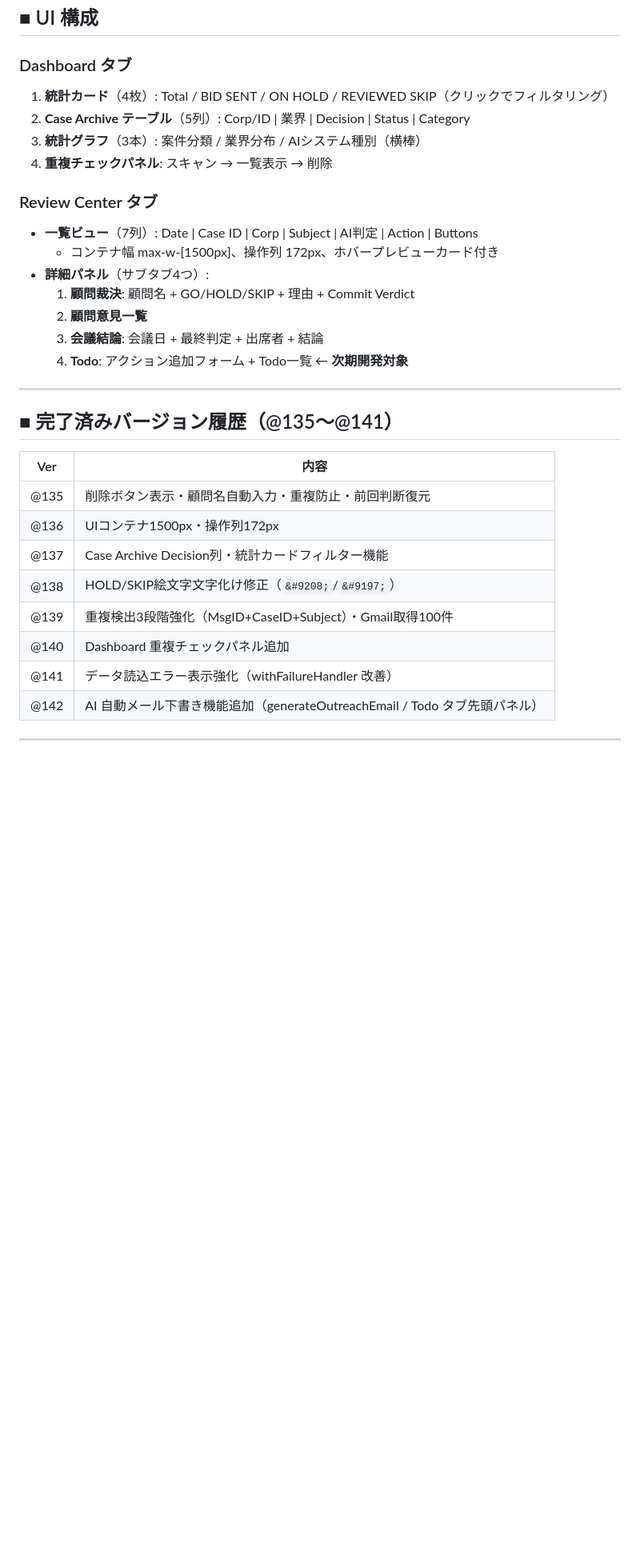
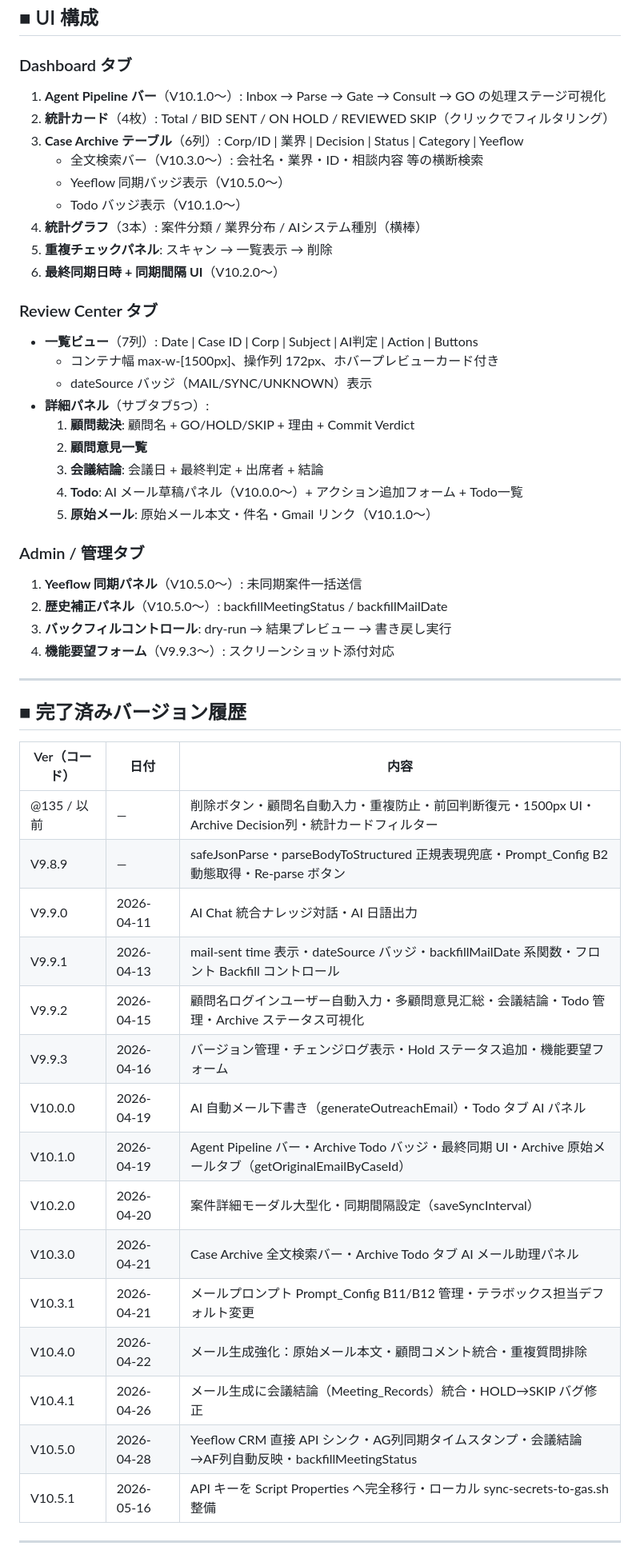
Before and after one commit to Raysu1008/LMS, a Markdown page: CONTEXT.md, the part around one of its changes. Shown at 80% size. Rendered like a GitHub page; blank space fills up the shorter version.

Commit message:
docs: sync CONTEXT.md to V10.5.1 — update version history, function list, UI layout

```diff
--- a/CONTEXT.md
+++ b/CONTEXT.md
@@ -172,34 +226,54 @@ setStatus(msg, color) / escHtml(s) / renderBarChart(id, data, colors)
 ## ■ UI 構成
 
 ### Dashboard タブ
-1. **統計カード**（4枚）: Total / BID SENT / ON HOLD / REVIEWED SKIP（クリックでフィルタリング）
-2. **Case Archive テーブル**（5列）: Corp/ID | 業界 | Decision | Status | Category
-3. **統計グラフ**（3本）: 案件分類 / 業界分布 / AIシステム種別（横棒）
-4. **重複チェックパネル**: スキャン → 一覧表示 → 削除
+1. **Agent Pipeline バー**（V10.1.0〜）: Inbox → Parse → Gate → Consult → GO の処理ステージ可視化
+2. **統計カード**（4枚）: Total / BID SENT / ON HOLD / REVIEWED SKIP（クリックでフィルタリング）
+3. **Case Archive テーブル**（6列）: Corp/ID | 業界 | Decision | Status | Category | Yeeflow
+   - 全文検索バー（V10.3.0〜）: 会社名・業界・ID・相談内容 等の横断検索
+   - Yeeflow 同期バッジ表示（V10.5.0〜）
+   - Todo バッジ表示（V10.1.0〜）
+4. **統計グラフ**（3本）: 案件分類 / 業界分布 / AIシステム種別（横棒）
+5. **重複チェックパネル**: スキャン → 一覧表示 → 削除
+6. **最終同期日時 + 同期間隔 UI**（V10.2.0〜）
 
 ### Review Center タブ
 - **一覧ビュー**（7列）: Date | Case ID | Corp | Subject | AI判定 | Action | Buttons
   - コンテナ幅 max-w-[1500px]、操作列 172px、ホバープレビューカード付き
-- **詳細パネル**（サブタブ4つ）:
+  - dateSource バッジ（MAIL/SYNC/UNKNOWN）表示
+- **詳細パネル**（サブタブ5つ）:
   1. **顧問裁決**: 顧問名 + GO/HOLD/SKIP + 理由 + Commit Verdict
   2. **顧問意見一覧**
   3. **会議結論**: 会議日 + 最終判定 + 出席者 + 結論
-  4. **Todo**: アクション追加フォーム + Todo一覧 ← **次期開発対象**
+  4. **Todo**: AI メール草稿パネル（V10.0.0〜）+ アクション追加フォーム + Todo一覧
+  5. **原始メール**: 原始メール本文・件名・Gmail リンク（V10.1.0〜）
+
+### Admin / 管理タブ
+1. **Yeeflow 同期パネル**（V10.5.0〜）: 未同期案件一括送信
+2. **歴史補正パネル**（V10.5.0〜）: backfillMeetingStatus / backfillMailDate
+3. **バックフィルコントロール**: dry-run → 結果プレビュー → 書き戻し実行
+4. **機能要望フォーム**（V9.9.3〜）: スクリーンショット添付対応
 
 ---
 
-## ■ 完了済みバージョン履歴（@135〜@141）
+## ■ 完了済みバージョン履歴
 
-| Ver | 内容 |
-|---|---|
-| @135 | 削除ボタン表示・顧問名自動入力・重複防止・前回判断復元 |
-| @136 | UIコンテナ1500px・操作列172px |
-| @137 | Case Archive Decision列・統計カードフィルター機能 |
-| @138 | HOLD/SKIP絵文字文字化け修正（`&#9208;`/`&#9197;`） |
-| @139 | 重複検出3段階強化（MsgID+CaseID+Subject）・Gmail取得100件 |
-| @140 | Dashboard 重複チェックパネル追加 |
-| @141 | データ読込エラー表示強化（withFailureHandler 改善） |
-| @142 | AI 自動メール下書き機能追加（generateOutreachEmail / Todo タブ先頭パネル） |
+| Ver（コード） | 日付 | 内容 |
+|---|---|---|
+| @135 / 以前 | — | 削除ボタン・顧問名自動入力・重複防止・前回判断復元・1500px UI・Archive Decision列・統計カードフィルター |
+| V9.8.9 | — | safeJsonParse・parseBodyToStructured 正規表現兜底・Prompt_Config B2 動態取得・Re-parse ボタン |
+| V9.9.0 | 2026-04-11 | AI Chat 統合ナレッジ対話・AI 日語出力 |
+| V9.9.1 | 2026-04-13 | mail-sent time 表示・dateSource バッジ・backfillMailDate 系関数・フロント Backfill コントロール |
+| V9.9.2 | 2026-04-15 | 顧問名ログインユーザー自動入力・多顧問意見汇総・会議結論・Todo 管理・Archive ステータス可視化 |
+| V9.9.3 | 2026-04-16 | バージョン管理・チェンジログ表示・Hold ステータス追加・機能要望フォーム |
+| V10.0.0 | 2026-04-19 | AI 自動メール下書き（generateOutreachEmail）・Todo タブ AI パネル |
+| V10.1.0 | 2026-04-19 | Agent Pipeline バー・Archive Todo バッジ・最終同期 UI・Archive 原始メールタブ（getOriginalEmailByCaseId） |
+| V10.2.0 | 2026-04-20 | 案件詳細モーダル大型化・同期間隔設定（saveSyncInterval） |
+| V10.3.0 | 2026-04-21 | Case Archive 全文検索バー・Archive Todo タブ AI メール助理パネル |
+| V10.3.1 | 2026-04-21 | メールプロンプト Prompt_Config B11/B12 管理・テラボックス担当デフォルト変更 |
+| V10.4.0 | 2026-04-22 | メール生成強化：原始メール本文・顧問コメント統合・重複質問排除 |
+| V10.4.1 | 2026-04-26 | メール生成に会議結論（Meeting_Records）統合・HOLD→SKIP バグ修正 |
+| V10.5.0 | 2026-04-28 | Yeeflow CRM 直接 API シンク・AG列同期タイムスタンプ・会議結論→AF列自動反映・backfillMeetingStatus |
+| V10.5.1 | 2026-05-16 | API キーを Script Properties へ完全移行・ローカル sync-secrets-to-gas.sh 整備 |
 
 ---
 
```
Also changed, not shown: other parts of CONTEXT.md (+70 -15 lines).
